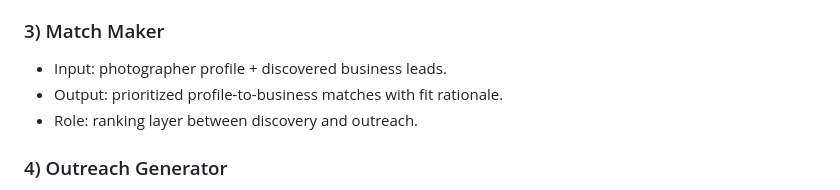
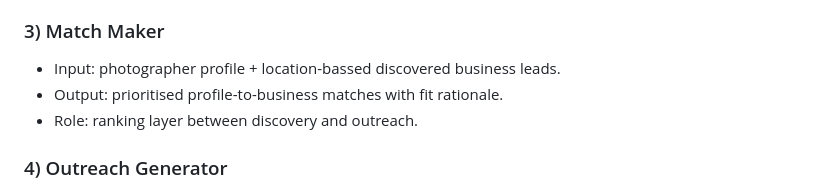
Before and after one commit to Encode-Club-AI-Hackathon/PhotoPal, a Markdown page: README.md, the part around one of its changes. Rendered like a GitHub page.

```diff
--- a/README.md
+++ b/README.md
@@ -75,8 +79,8 @@ PhotoPal is split into two main applications:
 
 ### 3) Match Maker
 
-- Input: photographer profile + discovered business leads.
-- Output: prioritized profile-to-business matches with fit rationale.
+- Input: photographer profile + location-bassed discovered business leads.
+- Output: prioritised profile-to-business matches with fit rationale.
 - Role: ranking layer between discovery and outreach.
 
 ### 4) Outreach Generator
```
Also changed, not shown: other parts of README.md (+87 -40 lines).
